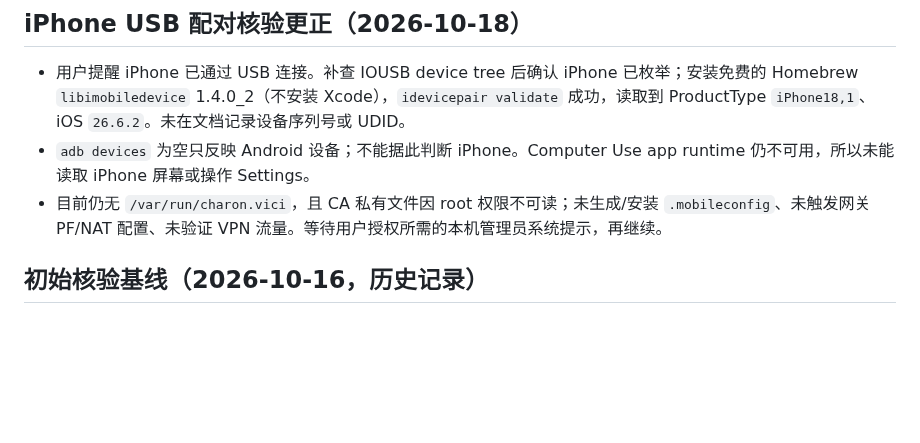
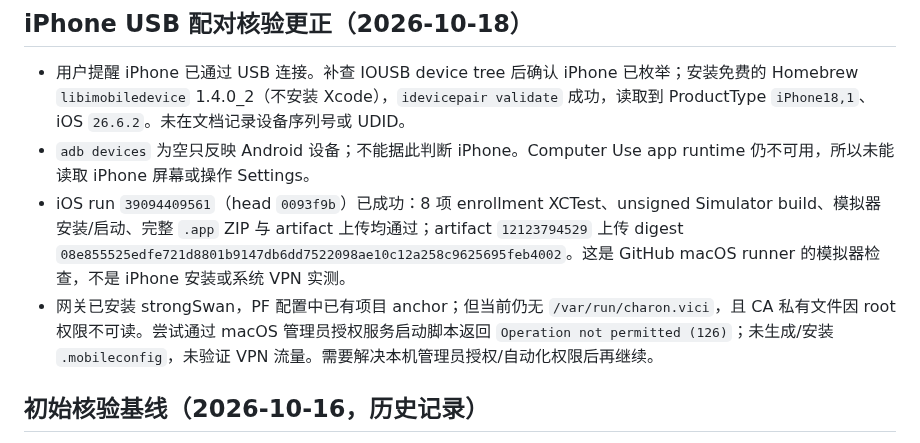
Before and after one commit to CampusNetTools/campus-net-manager, a Markdown page: docs/PROJECT_CLOSURE_PLAN.md, the part around the change. Rendered like a GitHub page; blank space fills up the shorter version.

Commit message:
docs: record iPhone pairing and simulator result

```diff
--- a/docs/PROJECT_CLOSURE_PLAN.md
+++ b/docs/PROJECT_CLOSURE_PLAN.md
@@ -41,7 +41,8 @@
 
 - 用户提醒 iPhone 已通过 USB 连接。补查 IOUSB device tree 后确认 iPhone 已枚举；安装免费的 Homebrew `libimobiledevice` 1.4.0_2（不安装 Xcode），`idevicepair validate` 成功，读取到 ProductType `iPhone18,1`、iOS `26.6.2`。未在文档记录设备序列号或 UDID。
 - `adb devices` 为空只反映 Android 设备；不能据此判断 iPhone。Computer Use app runtime 仍不可用，所以未能读取 iPhone 屏幕或操作 Settings。
-- 目前仍无 `/var/run/charon.vici`，且 CA 私有文件因 root 权限不可读；未生成/安装 `.mobileconfig`、未触发网关 PF/NAT 配置、未验证 VPN 流量。等待用户授权所需的本机管理员系统提示，再继续。
+- iOS run `39094409561`（head `0093f9b`）已成功：8 项 enrollment XCTest、unsigned Simulator build、模拟器安装/启动、完整 `.app` ZIP 与 artifact 上传均通过；artifact `12123794529` 上传 digest `08e855525edfe721d8801b9147db6dd7522098ae10c12a258c9625695feb4002`。这是 GitHub macOS runner 的模拟器检查，不是 iPhone 安装或系统 VPN 实测。
+- 网关已安装 strongSwan，PF 配置中已有项目 anchor；但当前仍无 `/var/run/charon.vici`，且 CA 私有文件因 root 权限不可读。尝试通过 macOS 管理员授权服务启动脚本返回 `Operation not permitted (126)`；未生成/安装 `.mobileconfig`，未验证 VPN 流量。需要解决本机管理员授权/自动化权限后再继续。
 
 ## 初始核验基线（2026-10-16，历史记录）
 
```
